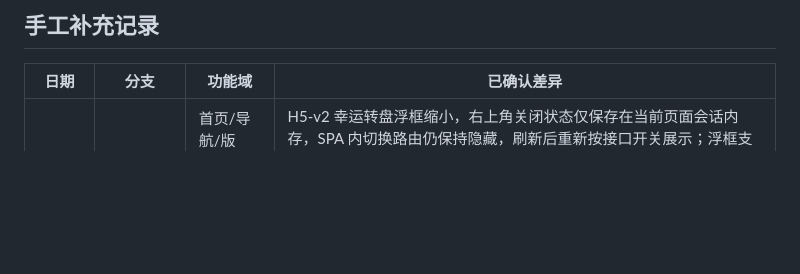
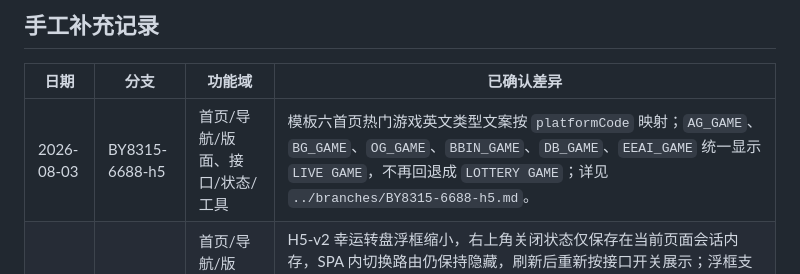
Before and after one commit to maolaila/fenxi, a Markdown page: h5-v2/功能地图总览.md, the part around the change. Drawn GitHub-style; blank space fills up the shorter version.

```diff
--- a/h5-v2/功能地图总览.md
+++ b/h5-v2/功能地图总览.md
@@ -33,6 +33,7 @@
 
 | 日期 | 分支 | 功能域 | 已确认差异 |
 | --- | --- | --- | --- |
+| 2026-08-03 | BY8315-6688-h5 | 首页/导航/版面、接口/状态/工具 | 模板六首页热门游戏英文类型文案按 `platformCode` 映射；`AG_GAME`、`BG_GAME`、`OG_GAME`、`BBIN_GAME`、`DB_GAME`、`EEAI_GAME` 统一显示 `LIVE GAME`，不再回退成 `LOTTERY GAME`；详见 `../branches/BY8315-6688-h5.md`。 |
 | 2026-07-16 | BY-Demo-H5V2-PC | 首页/导航/版面、活动/红包/推广/下载、接口/状态/工具 | H5-v2 幸运转盘浮框缩小，右上角关闭状态仅保存在当前页面会话内存，SPA 内切换路由仍保持隐藏，刷新后重新按接口开关展示；浮框支持上下左右二维拖动，拖到左右边缘后可收进侧边并点击边缘展开，页面非浮框区域仍可正常上下滚动，`touchcancel`、窗口失焦和路由切换均清理全局拖动监听。活动页提高次数卡片层级，轮盘黄灯不再覆盖次数文字，并以有状态滚动锁保证离开全屏抽奖后恢复页面滚动；大发彩票及基础版底栏禁止长按选文和拖拽，大发彩票“添加到主屏幕”提示移到底栏上方，避免遮挡“活动”等导航按钮。 |
 | 2026-07-16 | BY-Demo-H5V2-PC | 首页/导航/版面、主题/颜色/静态资源、构建/配置、接口/状态/工具 | H5-v2 幸运转盘浮框移除外层主题红色底板与阴影，保留透明底的小转盘旋转动画；活动和浮框统一读取 `querySystemConfig`，`TURNTABLE_STATUS=1` 才允许访问活动页，浮框还要求 `TURNTABLE_FLOAT_ENTRY=1`，字段缺失或非 `1` 均默认关闭，不再使用前端静态开关；已通过 Node 14.21.3 生产构建及开关组合浏览器验证。 |
 | 2026-07-15 | BY-Demo-H5V2-PC | 首页/导航/版面、活动/红包/推广/下载、主题/颜色/静态资源、接口/状态/工具 | H5-v2 首页新增可拖动并自动吸附左右边缘的幸运转盘浮框，浮框内小转盘持续旋转，点击通过站内路由进入 `/lucky-wheel`；活动页为独立 Vue 页面，关闭公共布局的页头与底栏占位，转盘、任务/播报/记录页签、规则抽屉与结果弹窗跟随当前 `primaryColor` 主题色；点击立即抽奖后弹出全屏大转盘并播放放大旋转动画，结束后展示中奖结果；页面通过统一转盘 service 获取初始化、个人状态、抽奖、播报与记录数据，本地 Mock 与真实 `/api/v2/activity/luckyWheel/*` 接口同结构，运行时关闭 `configText.LUCKY_WHEEL_USE_MOCK` 即可切换真实接口。 |
```
Also changed, not shown: branches/BY8315-6688-h5.md (+4 -0 lines).
